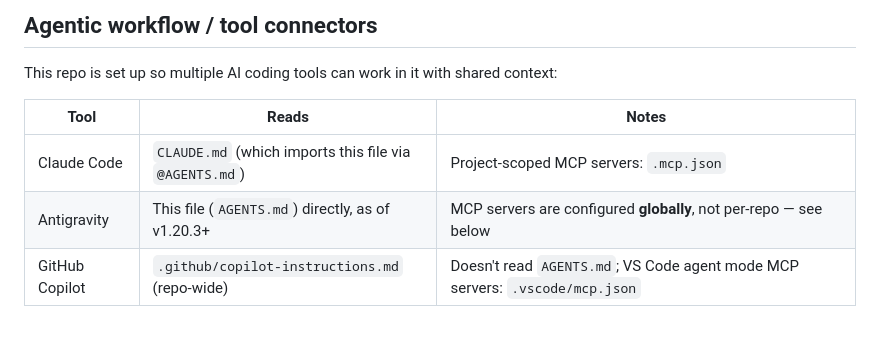
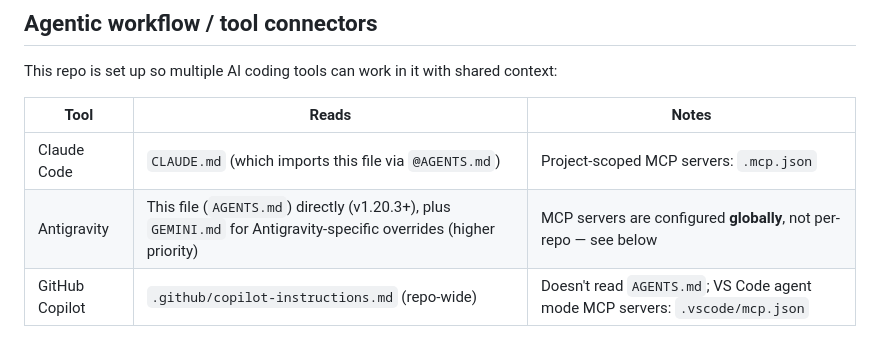
Before and after one commit to agentchieflou/play-sports, a Markdown page: AGENTS.md, the part around the change. GitHub-like rendering.

```diff
--- a/AGENTS.md
+++ b/AGENTS.md
@@ -93,7 +93,7 @@ This repo is set up so multiple AI coding tools can work in it with shared conte
 | Tool | Reads | Notes |
 |---|---|---|
 | Claude Code | `CLAUDE.md` (which imports this file via `@AGENTS.md`) | Project-scoped MCP servers: `.mcp.json` |
-| Antigravity | This file (`AGENTS.md`) directly, as of v1.20.3+ | MCP servers are configured **globally**, not per-repo — see below |
+| Antigravity | This file (`AGENTS.md`) directly (v1.20.3+), plus `GEMINI.md` for Antigravity-specific overrides (higher priority) | MCP servers are configured **globally**, not per-repo — see below |
 | GitHub Copilot | `.github/copilot-instructions.md` (repo-wide) | Doesn't read `AGENTS.md`; VS Code agent mode MCP servers: `.vscode/mcp.json` |
 
 ### MCP servers
```
Also changed, not shown: GEMINI.md (added, +26 -0 lines).
